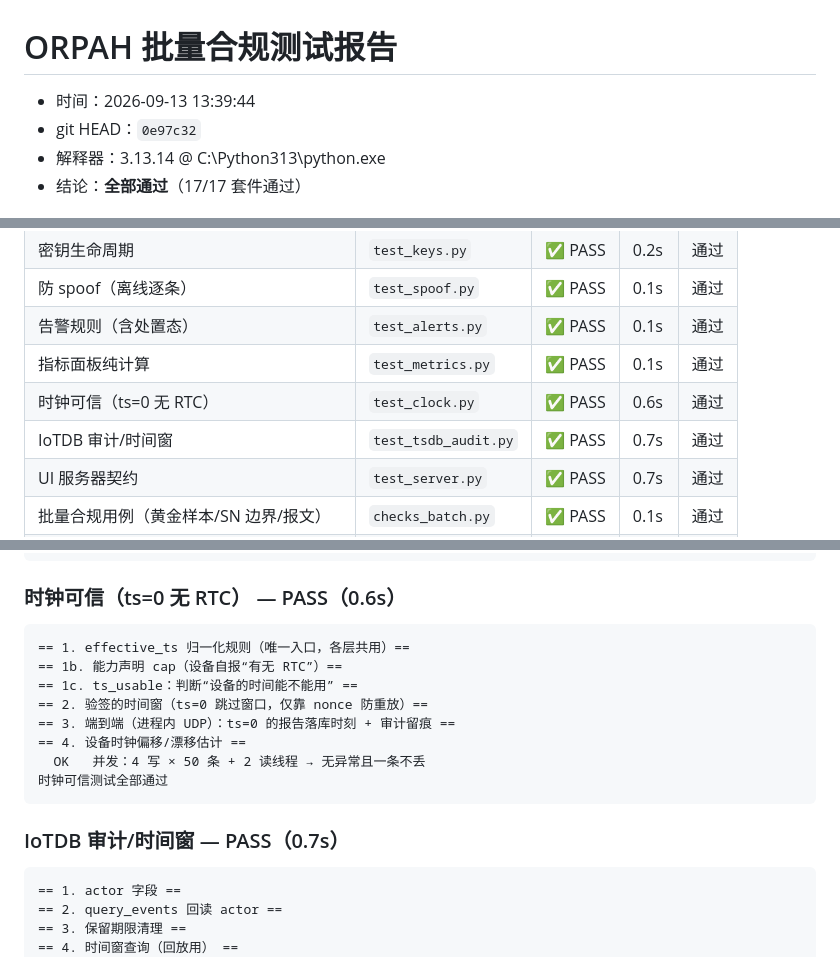
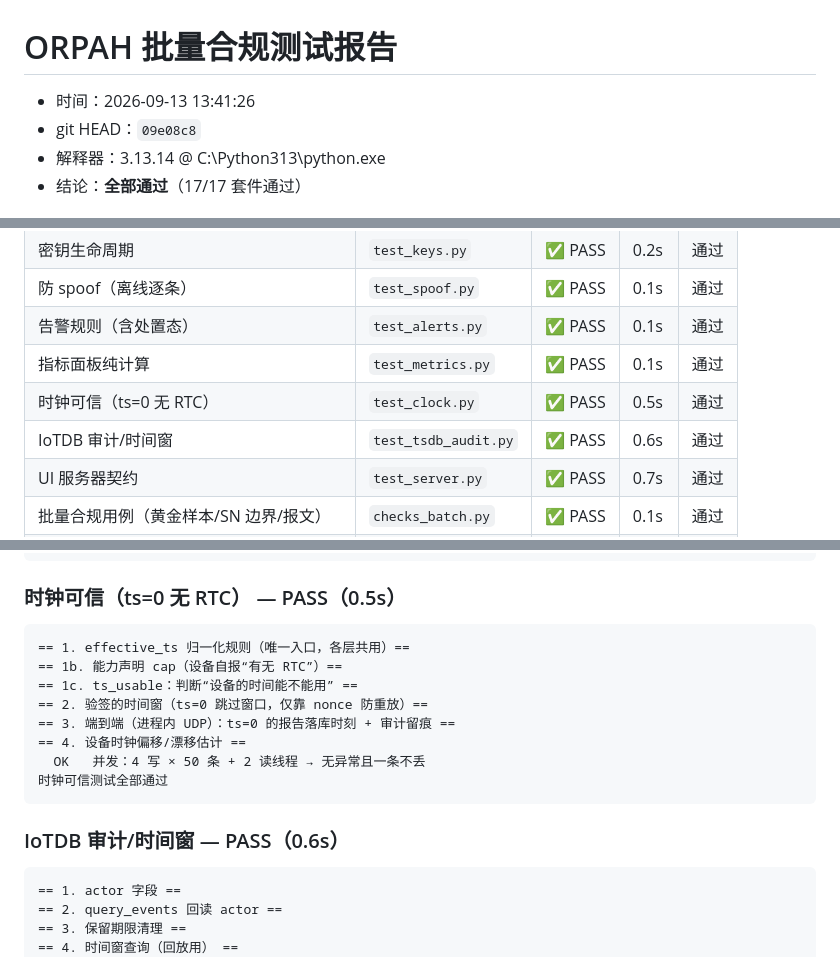
Before and after one commit to Orpah/orpah-over-halow, a Markdown page: checks_report.md, 3 parts joined by grey strips. GitHub-like rendering.

```diff
--- a/checks_report.md
+++ b/checks_report.md
@@ -1,7 +1,7 @@
 # ORPAH 批量合规测试报告
 
-- 时间：2026-09-13 13:39:44
-- git HEAD：`0e97c32`
+- 时间：2026-09-13 13:41:26
+- git HEAD：`09e08c8`
 - 解释器：3.13.14 @ C:\Python313\python.exe
 - 结论：**全部通过**（17/17 套件通过）
 
@@ -14,8 +14,8 @@
 | 防 spoof（离线逐条） | `test_spoof.py` | ✅ PASS | 0.1s | 通过 |
 | 告警规则（含处置态） | `test_alerts.py` | ✅ PASS | 0.1s | 通过 |
 | 指标面板纯计算 | `test_metrics.py` | ✅ PASS | 0.1s | 通过 |
-| 时钟可信（ts=0 无 RTC） | `test_clock.py` | ✅ PASS | 0.6s | 通过 |
-| IoTDB 审计/时间窗 | `test_tsdb_audit.py` | ✅ PASS | 0.7s | 通过 |
+| 时钟可信（ts=0 无 RTC） | `test_clock.py` | ✅ PASS | 0.5s | 通过 |
+| IoTDB 审计/时间窗 | `test_tsdb_audit.py` | ✅ PASS | 0.6s | 通过 |
 | UI 服务器契约 | `test_server.py` | ✅ PASS | 0.7s | 通过 |
 | 批量合规用例（黄金样本/SN 边界/报文） | `checks_batch.py` | ✅ PASS | 0.1s | 通过 |
 | 降级策略（§8.2 选级 / §8.3 服务端） | `test_levels.py` | ✅ PASS | 0.1s | 通过 |
@@ -79,7 +79,7 @@
     PASS  签名：取不到 alg → unknown（不猜）
     PASS  签名：无样本 → fail_ratio=None（不编 0）
 
-### 时钟可信（ts=0 无 RTC） — PASS（0.6s）
+### 时钟可信（ts=0 无 RTC） — PASS（0.5s）
 
     == 1. effective_ts 归一化规则（唯一入口，各层共用）==
     == 1b. 能力声明 cap（设备自报“有无 RTC”）==
@@ -90,7 +90,7 @@
       OK   并发：4 写 × 50 条 + 2 读线程 → 无异常且一条不丢
     时钟可信测试全部通过
 
-### IoTDB 审计/时间窗 — PASS（0.7s）
+### IoTDB 审计/时间窗 — PASS（0.6s）
 
     == 1. actor 字段 ==
     == 2. query_events 回读 actor ==
```
Also changed, not shown: other parts of checks_report.md (+1 -1 lines), ROADMAP.md (+13 -1 lines).
